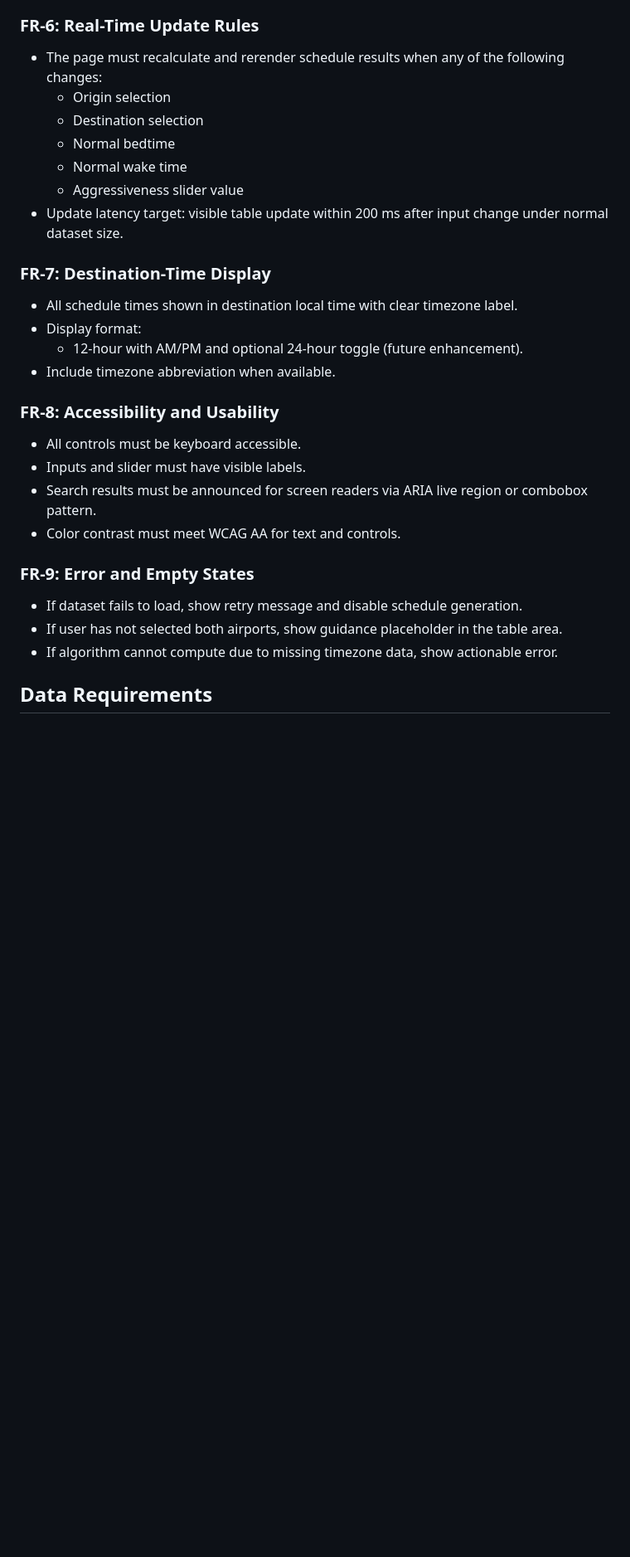
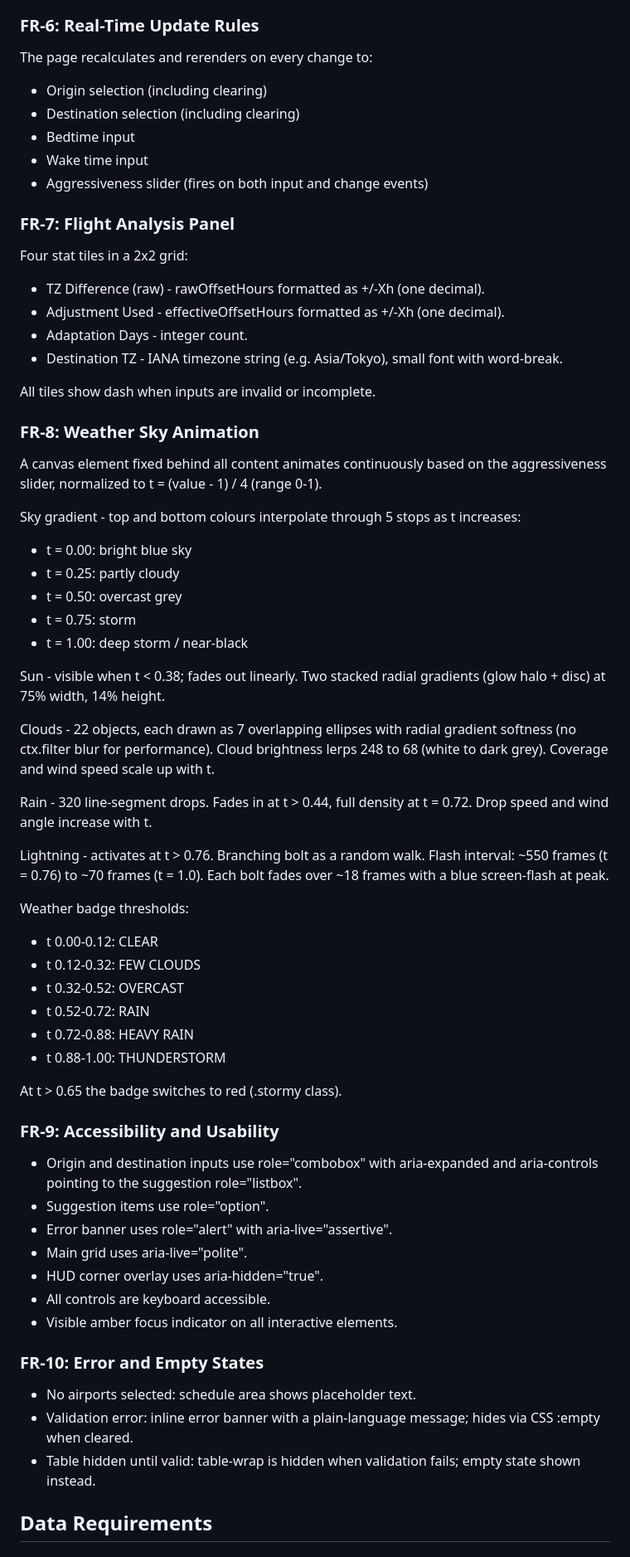
Before and after one commit to Cohibastyle/jetlag, a Markdown page: FSD.md, the part around one of its changes. Shown at 83% size. Rendered like a GitHub page; blank space fills up the shorter version.

```diff
--- a/FSD.md
+++ b/FSD.md
@@ -131,29 +160,62 @@ Out of scope:
 
 ### FR-6: Real-Time Update Rules
-- The page must recalculate and rerender schedule results when any of the following changes:
-  - Origin selection
-  - Destination selection
-  - Normal bedtime
-  - Normal wake time
-  - Aggressiveness slider value
-- Update latency target: visible table update within 200 ms after input change under normal dataset size.
+The page recalculates and rerenders on every change to:
+- Origin selection (including clearing)
+- Destination selection (including clearing)
+- Bedtime input
+- Wake time input
+- Aggressiveness slider (fires on both input and change events)
 
-### FR-7: Destination-Time Display
-- All schedule times shown in destination local time with clear timezone label.
-- Display format:
-  - 12-hour with AM/PM and optional 24-hour toggle (future enhancement).
-- Include timezone abbreviation when available.
+### FR-7: Flight Analysis Panel
+Four stat tiles in a 2x2 grid:
+- TZ Difference (raw) - rawOffsetHours formatted as +/-Xh (one decimal).
+- Adjustment Used - effectiveOffsetHours formatted as +/-Xh (one decimal).
+- Adaptation Days - integer count.
+- Destination TZ - IANA timezone string (e.g. Asia/Tokyo), small font with word-break.
 
-### FR-8: Accessibility and Usability
-- All controls must be keyboard accessible.
-- Inputs and slider must have visible labels.
-- Search results must be announced for screen readers via ARIA live region or combobox pattern.
-- Color contrast must meet WCAG AA for text and controls.
+All tiles show dash when inputs are invalid or incomplete.
 
-### FR-9: Error and Empty States
-- If dataset fails to load, show retry message and disable schedule generation.
-- If user has not selected both airports, show guidance placeholder in the table area.
-- If algorithm cannot compute due to missing timezone data, show actionable error.
+### FR-8: Weather Sky Animation
+A canvas element fixed behind all content animates continuously based on the aggressiveness slider, normalized to t = (value - 1) / 4 (range 0-1).
+
+Sky gradient - top and bottom colours interpolate through 5 stops as t increases:
+- t = 0.00: bright blue sky
+- t = 0.25: partly cloudy
+- t = 0.50: overcast grey
+- t = 0.75: storm
+- t = 1.00: deep storm / near-black
+
+Sun - visible when t < 0.38; fades out linearly. Two stacked radial gradients (glow halo + disc) at 75% width, 14% height.
+
+Clouds - 22 objects, each drawn as 7 overlapping ellipses with radial gradient softness (no ctx.filter blur for performance). Cloud brightness lerps 248 to 68 (white to dark grey). Coverage and wind speed scale up with t.
+
+Rain - 320 line-segment drops. Fades in at t > 0.44, full density at t = 0.72. Drop speed and wind angle increase with t.
+
+Lightning - activates at t > 0.76. Branching bolt as a random walk. Flash interval: ~550 frames (t = 0.76) to ~70 frames (t = 1.0). Each bolt fades over ~18 frames with a blue screen-flash at peak.
+
+Weather badge thresholds:
+- t 0.00-0.12: CLEAR
+- t 0.12-0.32: FEW CLOUDS
+- t 0.32-0.52: OVERCAST
+- t 0.52-0.72: RAIN
+- t 0.72-0.88: HEAVY RAIN
+- t 0.88-1.00: THUNDERSTORM
+
+At t > 0.65 the badge switches to red (.stormy class).
+
+### FR-9: Accessibility and Usability
+- Origin and destination inputs use role="combobox" with aria-expanded and aria-controls pointing to the suggestion role="listbox".
+- Suggestion items use role="option".
+- Error banner uses role="alert" with aria-live="assertive".
+- Main grid uses aria-live="polite".
+- HUD corner overlay uses aria-hidden="true".
+- All controls are keyboard accessible.
+- Visible amber focus indicator on all interactive elements.
+
+### FR-10: Error and Empty States
+- No airports selected: schedule area shows placeholder text.
+- Validation error: inline error banner with a plain-language message; hides via CSS :empty when cleared.
+- Table hidden until valid: table-wrap is hidden when validation fails; empty state shown instead.
 
 ## Data Requirements
 
```
Also changed, not shown: other parts of FSD.md (+167 -122 lines).
